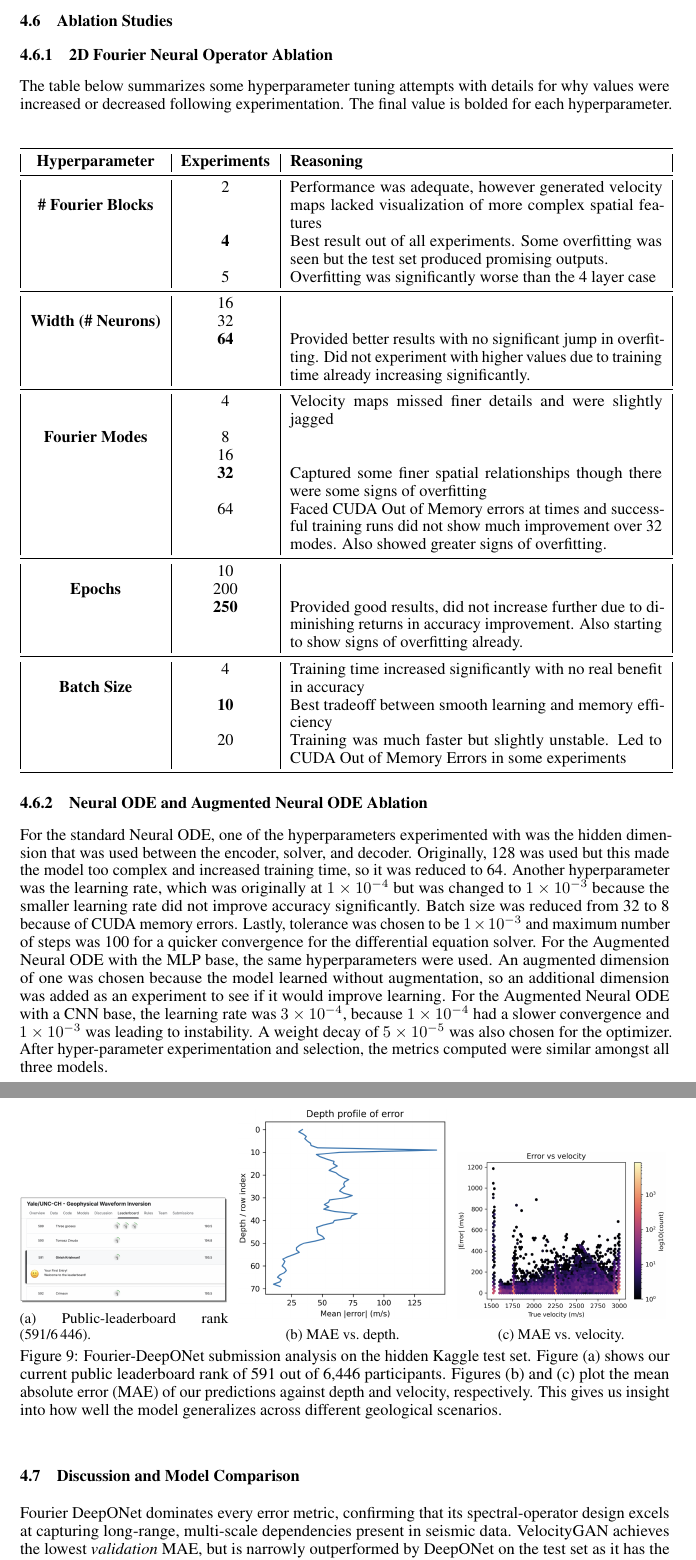
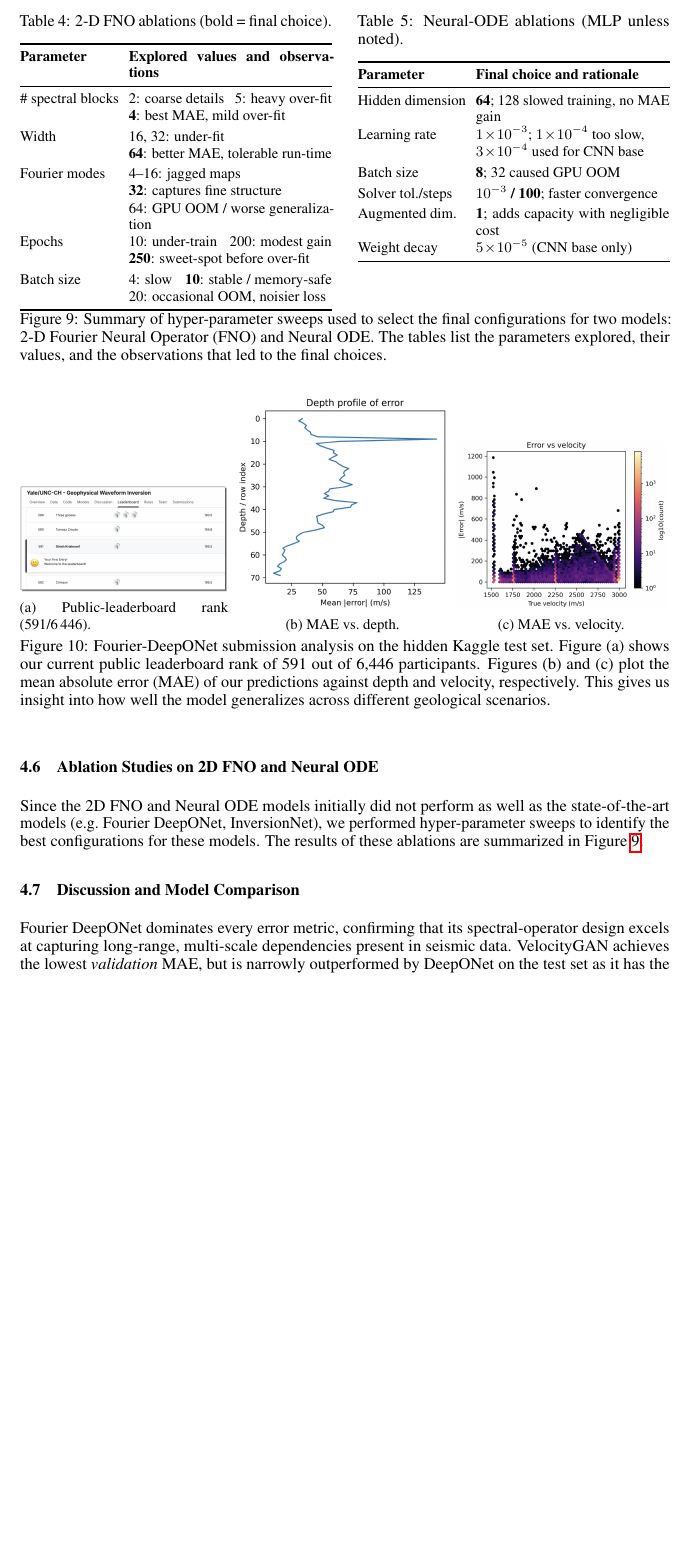
Before and after one commit to Girish-Krishnan/ECE-228-Final-Project, a LaTeX paper (project_report/main.tex): two parts of pages 9 and 10 of 14 before the commit and part of page 9 of 13 after it, the two joined at a grey line, cut at the place of the change, the shorter picture padded with empty space. Compiled offline with pdfLaTeX.

Commit message:
Compressed ablation studies to a table

```diff
--- a/project_report/main.tex
+++ b/project_report/main.tex
@@ -469,76 +469,71 @@ Figure \ref{fig:qualitative_results} shows qualitative results for the best-perf
     \label{fig:qualitative_results}
 \end{figure}
 
-\subsection{Ablation Studies}
+\subsection{Ablation Studies on 2D FNO and Neural ODE}
 
-\subsubsection{2D Fourier Neural Operator Ablation}
+Since the 2D FNO and Neural ODE models initially did not perform as well as the state-of-the-art models (e.g.\ Fourier DeepONet, InversionNet), we performed hyper-parameter sweeps to identify the best configurations for these models. The results of these ablations are summarized in Figure~\ref{tab:ablation_studies}.
 
-The table below summarizes some hyperparameter tuning attempts with details for why values were increased or decreased following experimentation. The final value is bolded for each hyperparameter.
+\vspace{-4pt}
+\begin{figure}
+\centering
+\small
+\setlength{\tabcolsep}{3pt}
+\renewcommand{\arraystretch}{1.05}
 
-\begin{center}
-\begin{tabular}{|c|c|p{8cm}|}
+\begin{minipage}[t]{0.48\linewidth}
+\captionof{table}{2-D FNO ablations (bold = final choice).}
+\label{tab:fno_ablate}
+\begin{tabularx}{\linewidth}{@{}l X@{}}
 \toprule
-\textbf{Hyperparameter} & \textbf{Experiments} & \textbf{Reasoning} \\
+\textbf{Parameter} & \textbf{Explored values and observations}\\
 \midrule
+\# spectral blocks & 2: coarse details \hfill 5: heavy over-fit \\
+                   & \textbf{4}: best MAE, mild over-fit \\[2pt]
 
-\multirow{3}{*}{\textbf{\# Fourier Blocks}}
+Width & 16, 32: under-fit \\
+      & \textbf{64}: better MAE, tolerable run-time \\[2pt]
 
-& 2 & Performance was adequate, however generated velocity maps lacked visualization of more complex spatial features\\
+Fourier modes & 4–16: jagged maps \\
+              & \textbf{32}: captures fine structure \\
+              & 64: GPU OOM / worse generalization \\[2pt]
 
-& \textbf{4} & Best result out of all experiments. Some overfitting was seen but the test set produced promising outputs.  \\
+Epochs & 10: under-train \hfill 200: modest gain \\
+       & \textbf{250}: sweet-spot before over-fit \\[2pt]
 
-& 5 & Overfitting was significantly worse than the 4 layer case \\
+Batch size & 4: slow \hfill \textbf{10}: stable / memory-safe \\
+           & 20: occasional OOM, noisier loss \\
+\bottomrule
+\end{tabularx}
+\end{minipage}\hfill
+%
+\begin{minipage}[t]{0.48\linewidth}
+\captionof{table}{Neural-ODE ablations (MLP unless noted).}
+\label{tab:ode_ablate}
+\begin{tabularx}{\linewidth}{@{}l X@{}}
+\toprule
+\textbf{Parameter} & \textbf{Final choice and rationale}\\
+\midrule
+Hidden dimension & \textbf{64}; 128 slowed training, no MAE gain \\[2pt]
 
-\midrule
+Learning rate & \textbf{$1\!\times\!10^{-3}$}; $1\!\times\!10^{-4}$ too slow, \\
+              & $3\!\times\!10^{-4}$ used for CNN base \\[2pt]
 
-\multirow{3}{*}{\textbf{Width (\# Neurons)}}
+Batch size & \textbf{8}; 32 caused GPU OOM \\[2pt]
 
-& 16 &  \\
+Solver tol./steps & \textbf{$10^{-3}$ / 100}; faster convergence \\[2pt]
 
-& 32 &  \\
+Augmented dim. & \textbf{1}; adds capacity with negligible cost \\[2pt]
 
-& \textbf{64} & Provided better results with no significant jump in overfitting. Did not experiment with higher values due to training time already increasing significantly.   \\
+Weight decay & \textbf{$5\!\times\!10^{-5}$} (CNN base only) \\
+\bottomrule
+\end{tabularx}
+\end{minipage}
 
-\midrule
+\vspace{-6pt}
+\caption{Summary of hyper-parameter sweeps used to select the final configurations for two models: 2-D Fourier Neural Operator (FNO) and Neural ODE. The tables list the parameters explored, their values, and the observations that led to the final choices.}
+\label{tab:ablation_studies}
+\end{figure}
 
-\multirow{5}{*}{\textbf{Fourier Modes}}
-
-& 4 & Velocity maps missed finer details and were slightly jagged  \\
-
-& 8 &  \\
-
-& 16 &  \\
-
-& \textbf{32} & Captured some finer spatial relationships though there were some signs of overfitting \\
-
-& 64 & Faced CUDA Out of Memory errors at times and successful training runs did not show much improvement over 32 modes. Also showed greater signs of overfitting. \\
-
-\midrule
-
-\multirow{3}{*}{\textbf{Epochs}}
-
-& 10 &  \\
-
-& 200 &  \\
-
-& \textbf{250} & Provided good results, did not increase further due to diminishing returns in accuracy improvement. Also starting to show signs of overfitting already.  \\
-
-\midrule
-
-\multirow{3}{*}{\textbf{Batch Size}}
-
-& 4 & Training time increased significantly with no real benefit in accuracy \\
-
-& \textbf{10} & Best tradeoff between smooth learning and memory efficiency \\
-
-& 20 & Training was much faster but slightly unstable. Led to CUDA Out of Memory Errors in some experiments \\
-
-\bottomrule
-\end{tabular}
-\end{center}
-
-\subsubsection{Neural ODE and Augmented Neural ODE Ablation}
-For the standard Neural ODE, one of the hyperparameters experimented with was the hidden dimension that was used between the encoder, solver, and decoder. Originally, 128 was used but this made the model too complex and increased training time, so it was reduced to 64. Another hyperparameter was the learning rate, which was originally at $1 \times 10^{-4}$ but was changed to $1 \times 10^{-3}$ because the smaller learning rate did not improve accuracy significantly. Batch size was reduced from 32 to 8 because of CUDA memory errors. Lastly, tolerance was chosen to be $1 \times 10^{-3}$ and maximum number of steps was 100 for a quicker convergence for the differential equation solver. For the Augmented Neural ODE with the MLP base, the same hyperparameters were used. An augmented dimension of one was chosen because the model learned without augmentation, so an additional dimension was added as an experiment to see if it would improve learning. For the Augmented Neural ODE with a CNN base, the learning rate was $3\times 10^{-4}$, because $1 \times 10^{-4}$ had a slower convergence and $1 \times 10^{-3}$ was leading to instability. A weight decay of $5 \times 10^{-5}$ was also chosen for the optimizer. After hyper-parameter experimentation and selection, the metrics computed were similar amongst all three models.
 
 \subsection{Discussion and Model Comparison}
 Fourier DeepONet dominates every error metric, confirming that its
```
